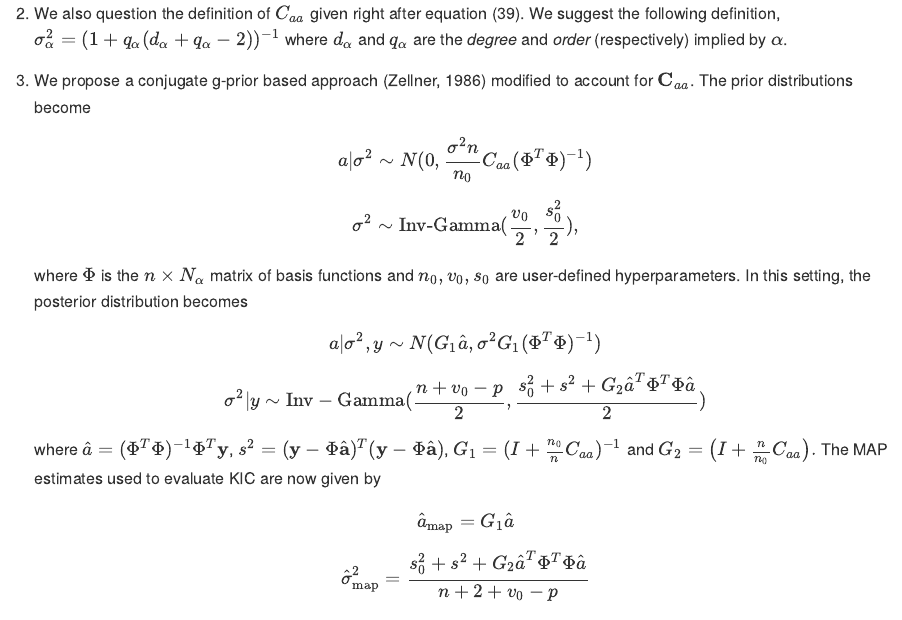
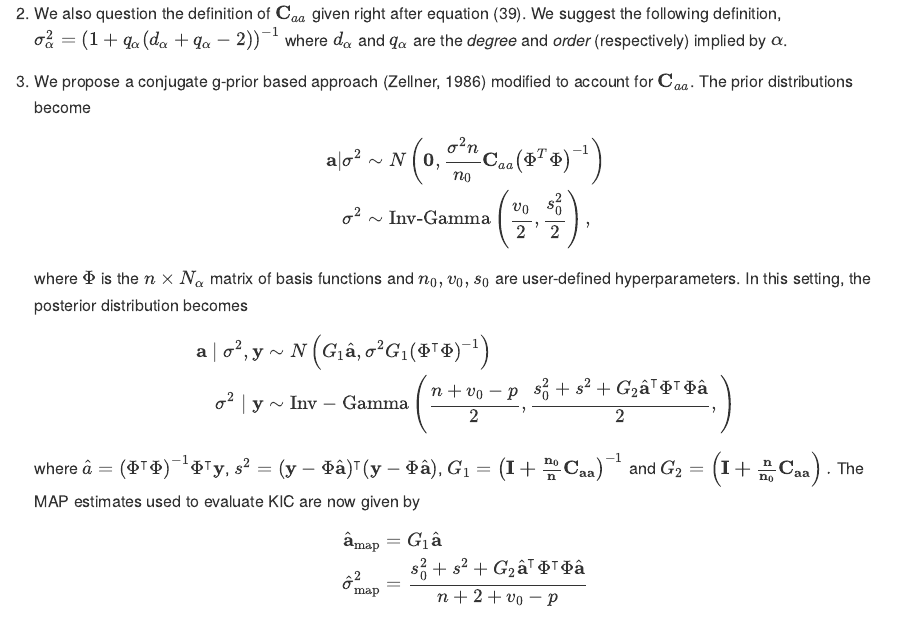
Before and after one commit to knrumsey/khaos, an R Markdown document (README.Rmd): the page in a window 1100 px wide, from 1500 px down. The pictures show the output file README.md that the author committed with the source, drawn offline in the style of GitHub; badge pictures from the web are left out.

Commit message:
manual rollback of changes. i hate equations on safari ):

```diff
--- a/README.Rmd
+++ b/README.Rmd
@@ -42,34 +42,30 @@ permissible basis functions to consider. The algorithm consists of the following
 
 1.  We note that the MAP-finding procedure described in equation (40)-(44) in Shao et al., (2017) is unnecessary because the MAP's can be found without needing iteration.
 
-2.  We also question the definition of $C_{aa}$ given right after equation (39). We suggest the following definition, $\sigma_\alpha^2 = (1 + q_\alpha(d_\alpha+q_\alpha-2))^{-1}$ where $d_\alpha$ and $q_\alpha$ are the *degree* and *order* (respectively) implied by $\alpha$.
+2.  We also question the definition of ${\bf C}_{aa}$ given right after equation (39). We suggest the following definition, $\sigma_\alpha^2 = \left(1 + q_\alpha(d_\alpha+q_\alpha-2) \right)^{-1}$ where $d_\alpha$ and $q_\alpha$ are the *degree* and *order* (respectively) implied by $\alpha$.
 
 3.  We propose a conjugate g-prior based approach (Zellner, 1986) modified to account for ${\bf C}_{aa}$. The prior distributions become
 
     $$
-    a|\sigma^2 \sim N({0}, \frac{\sigma^2n}{n_0}C_{aa}(\Phi^T\Phi)^{-1})
+    \begin{aligned}
+    {\bf a}|\sigma^2 &\sim N\left({\bf 0}, \frac{\sigma^2n}{n_0}{\bf C}_{aa}\left(\Phi^T\Phi\right)^{-1} \right)\\
+    \sigma^2 &\sim \text{Inv-Gamma}\left(\frac{v_0}{2}, \frac{s_0^2}{2} \right),
+    \end{aligned}
     $$
-
-    $$\sigma^2 \sim \text{Inv-Gamma}(\frac{v_0}{2}, \frac{s_0^2}{2}),$$
 
     where $\Phi$ is the $n\times N_\alpha$ matrix of basis functions and $n_0, v_0, s_0$ are user-defined hyperparameters. In this setting, the posterior distribution becomes
 
     $$
-    a | \sigma^2, y \sim N( G_1 \hat{a} , \sigma^2 G_1(\Phi^T \Phi)^{-1})
+    \begin{aligned}{\bf a} \mid \sigma^2, {\bf y} &\sim N\left( G_1 \hat{\bf a} , \sigma^2 G_1\left(\Phi^\intercal \Phi\right)^{-1}\right) \\
+    \sigma^2 \mid \bf y &\sim \text{Inv}-\text{Gamma}\left(\frac{n+v_0-p}{2}, \frac{s_0^2 + s^2 + G_2\hat{\bf a}^\intercal \Phi^\intercal\Phi\hat{\bf a}}{2}, \right)\end{aligned}
     $$
 
-    $$
-    \sigma^2 | y \sim \text{Inv}-\text{Gamma}(\frac{n+v_0-p}{2}, \frac{s_0^2 + s^2 + G_2\hat{a}^T \Phi^T\Phi\hat{a}}{2})
-    $$
-
-    where $\hat a = (\Phi^T \Phi)^{-1}\Phi^T {\bf y}$, $s^2 = ({\bf y} - \Phi \hat{\bf a})^T ({\bf y} - \Phi \hat{\bf a})$, $G_1 = (I + \frac{n_0}{n}C_{aa})^{-1}$ and $G_2 = \big(I + \frac{n}{n_0}{C}_{aa}\big).$ The MAP estimates used to evaluate KIC are now given by
+    where $\hat a = \left(\Phi^\intercal \Phi\right)^{-1}\Phi^\intercal {\bf y}$, $s^2 = ({\bf y} - \Phi \hat{\bf a})^\intercal ({\bf y} - \Phi \hat{\bf a})$, $G_1 = \left(\bf I + \frac{n_0}{n}{\bf C}_{aa}\right)^{-1}$ and $G_2 = \left(\bf I + \frac{n}{n_0}{\bf C}_{aa}\right).$ The MAP estimates used to evaluate KIC are now given by
 
     $$
-    \hat{a}_\text{map} = G_1 \hat{a}
-    $$
-
-    $$
-    \hat{\sigma}^2_\text{map} = \frac{s_0^2 + s^2 + G_2\hat{a}^T \Phi^T\Phi\hat{a}}{n+2+v_0 -p}
+    \begin{aligned}{\hat{\bf a}}_\text{map} &= G_1 \hat{\bf a}\\
+    \hat{\sigma}^2_\text{map} &= \frac{s_0^2 + s^2 + G_2\hat{\bf a}^\intercal \Phi^\intercal\Phi\hat{\bf a}}{n+2+v_0 -p}
+    \end{aligned}
     $$
 
     4.  We note that a major advantage of using the g-prior is the connection to variable selection. Thus we may be able to avoid using KIC altogether. We leave this for future work.
```
Also changed, not shown: README.md.
